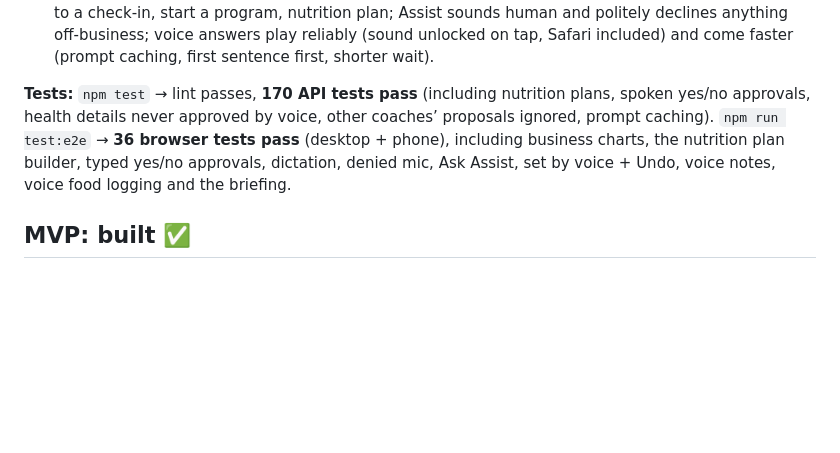
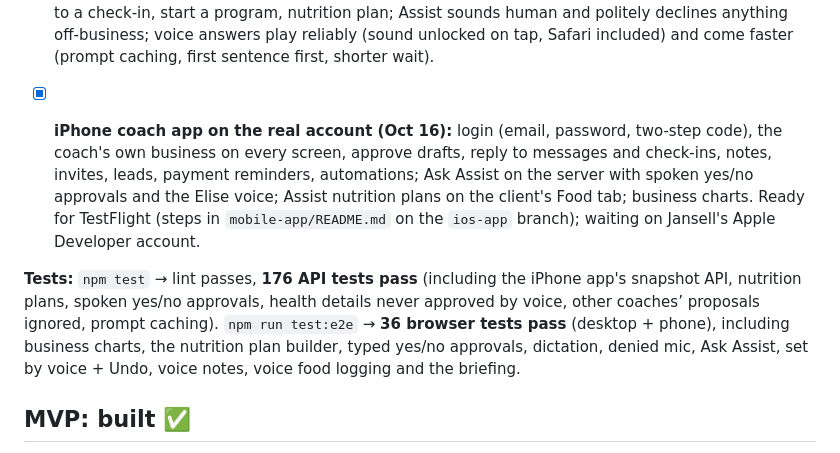
Before and after one commit to therealJ23/onejump-web, a Markdown page: PROGRESS.md, the part around the change. Drawn GitHub-style; blank space fills up the shorter version.

```diff
--- a/PROGRESS.md
+++ b/PROGRESS.md
@@ -21,7 +21,9 @@ Spec: `03-voice-and-nutrition-spec.md`. Everything runs on mock voice, AI and fo
 - [x] **English / Spanish (Oct 15):** coach workspace (Settings → Profile → Language) and public pages (phone language; no switch on the public pages since the second Oct 15 update); Assist answers, listens and speaks in Spanish. Public pages always light.
 - [x] **Website finishing pass (Oct 15, second update):** business charts on Today and Payments (revenue by month, workout adherence, revenue by package, active clients); Assist builds a nutrition plan for a client (typed or dictated on the Nutrition tab, or asked for in Ask Assist) with code-enforced safety limits; spoken approvals (Assist reads it back, you say yes or no); new actions: reply to a check-in, start a program, nutrition plan; Assist sounds human and politely declines anything off-business; voice answers play reliably (sound unlocked on tap, Safari included) and come faster (prompt caching, first sentence first, shorter wait).
 
-**Tests:** `npm test` → lint passes, **170 API tests pass** (including nutrition plans, spoken yes/no approvals, health details never approved by voice, other coaches’ proposals ignored, prompt caching). `npm run test:e2e` → **36 browser tests pass** (desktop + phone), including business charts, the nutrition plan builder, typed yes/no approvals, dictation, denied mic, Ask Assist, set by voice + Undo, voice notes, voice food logging and the briefing.
+- [x] **iPhone coach app on the real account (Oct 16):** login (email, password, two-step code), the coach's own business on every screen, approve drafts, reply to messages and check-ins, notes, invites, leads, payment reminders, automations; Ask Assist on the server with spoken yes/no approvals and the Elise voice; Assist nutrition plans on the client's Food tab; business charts. Ready for TestFlight (steps in `mobile-app/README.md` on the `ios-app` branch); waiting on Jansell's Apple Developer account.
+
+**Tests:** `npm test` → lint passes, **176 API tests pass** (including the iPhone app's snapshot API, nutrition plans, spoken yes/no approvals, health details never approved by voice, other coaches’ proposals ignored, prompt caching). `npm run test:e2e` → **36 browser tests pass** (desktop + phone), including business charts, the nutrition plan builder, typed yes/no approvals, dictation, denied mic, Ask Assist, set by voice + Undo, voice notes, voice food logging and the briefing.
 
 ## MVP: built ✅
 
```
Also changed, not shown: DECISIONS.md (+4 -0 lines).
